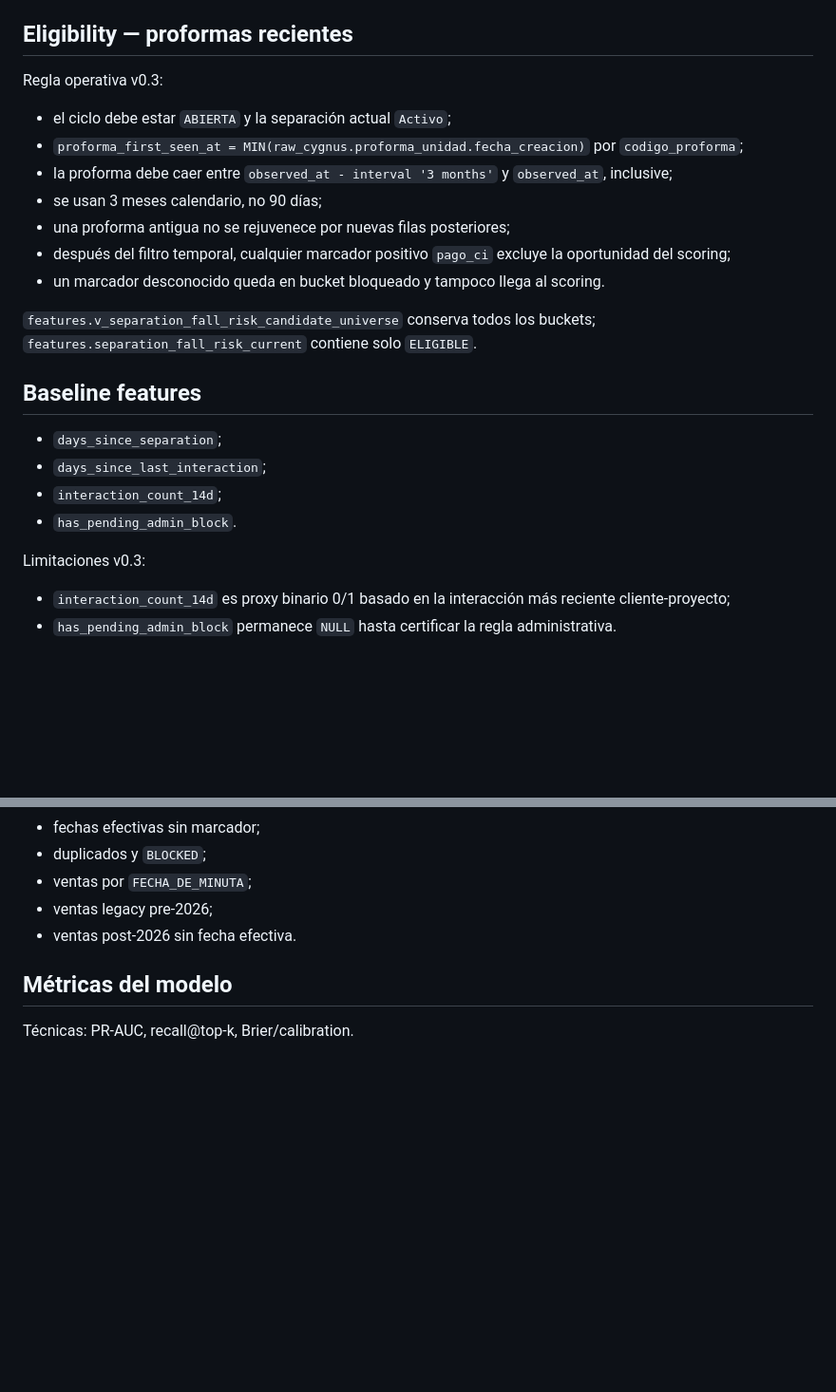
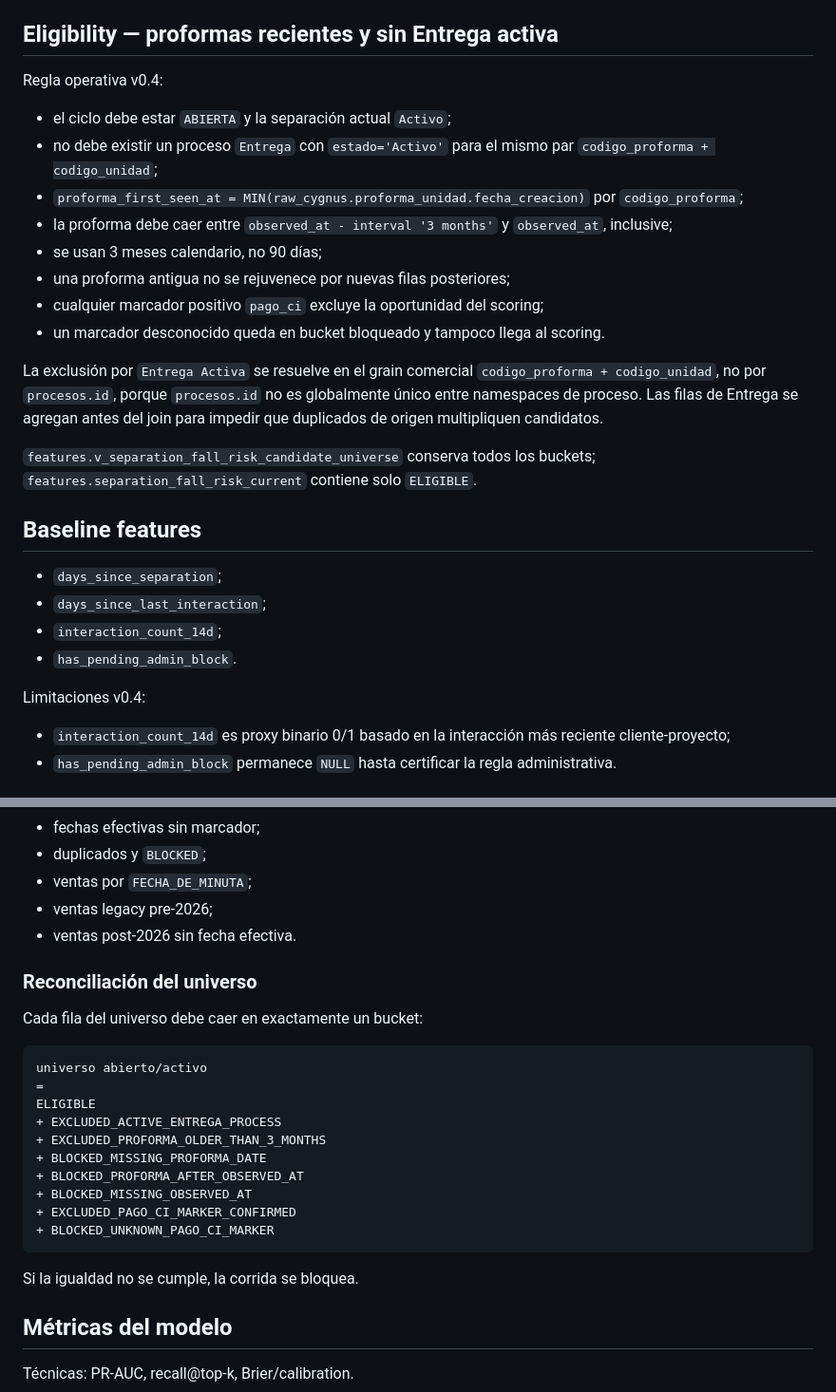
Before and after one commit to dinatalediego/bd_replica_crm, a Markdown page: decision_engine/docs/DATA_CONTRACT_V0.md, 2 parts joined by grey strips. Shown at 95% size. GitHub-like rendering; blank space fills up the shorter version.

Commit message:
docs: add active Entrega exclusion to risk contract

````diff
--- a/decision_engine/docs/DATA_CONTRACT_V0.md
+++ b/decision_engine/docs/DATA_CONTRACT_V0.md
@@ -41,17 +41,20 @@ Fecha_Venta = COALESCE(
 - Ese caso **no entra al risk scoring**. Se excluye y se reporta como deuda de calidad; nunca se interpreta como “no pagó”.
 - Un valor no vacío de `pago_ci` distinto del marcador conocido es semántica desconocida y se aísla.
 
-## Eligibility — proformas recientes
+## Eligibility — proformas recientes y sin Entrega activa
 
-Regla operativa v0.3:
+Regla operativa v0.4:
 
 - el ciclo debe estar `ABIERTA` y la separación actual `Activo`;
+- no debe existir un proceso `Entrega` con `estado='Activo'` para el mismo par `codigo_proforma + codigo_unidad`;
 - `proforma_first_seen_at = MIN(raw_cygnus.proforma_unidad.fecha_creacion)` por `codigo_proforma`;
 - la proforma debe caer entre `observed_at - interval '3 months'` y `observed_at`, inclusive;
 - se usan 3 meses calendario, no 90 días;
 - una proforma antigua no se rejuvenece por nuevas filas posteriores;
-- después del filtro temporal, cualquier marcador positivo `pago_ci` excluye la oportunidad del scoring;
+- cualquier marcador positivo `pago_ci` excluye la oportunidad del scoring;
 - un marcador desconocido queda en bucket bloqueado y tampoco llega al scoring.
+
+La exclusión por `Entrega Activa` se resuelve en el grain comercial `codigo_proforma + codigo_unidad`, no por `procesos.id`, porque `procesos.id` no es globalmente único entre namespaces de proceso. Las filas de Entrega se agregan antes del join para impedir que duplicados de origen multipliquen candidatos.
 
 `features.v_separation_fall_risk_candidate_universe` conserva todos los buckets; `features.separation_fall_risk_current` contiene solo `ELIGIBLE`.
 
@@ -62,7 +65,7 @@ Regla operativa v0.3:
 - `interaction_count_14d`;
 - `has_pending_admin_block`.
 
-Limitaciones v0.3:
+Limitaciones v0.4:
 
 - `interaction_count_14d` es proxy binario 0/1 basado en la interacción más reciente cliente-proyecto;
 - `has_pending_admin_block` permanece `NULL` hasta certificar la regla administrativa.
@@ -120,6 +127,25 @@ Antes de cada corrida se monitorean:
 - ventas legacy pre-2026;
 - ventas post-2026 sin fecha efectiva.
 
+### Reconciliación del universo
+
+Cada fila del universo debe caer en exactamente un bucket:
+
+```text
+universo abierto/activo
+=
+ELIGIBLE
++ EXCLUDED_ACTIVE_ENTREGA_PROCESS
++ EXCLUDED_PROFORMA_OLDER_THAN_3_MONTHS
++ BLOCKED_MISSING_PROFORMA_DATE
++ BLOCKED_PROFORMA_AFTER_OBSERVED_AT
++ BLOCKED_MISSING_OBSERVED_AT
++ EXCLUDED_PAGO_CI_MARKER_CONFIRMED
++ BLOCKED_UNKNOWN_PAGO_CI_MARKER
+```
+
+Si la igualdad no se cumple, la corrida se bloquea.
+
 ## Métricas del modelo
 
 Técnicas: PR-AUC, recall@top-k, Brier/calibration.
````
Also changed, not shown: other parts of decision_engine/docs/DATA_CONTRACT_V0.md (+4 -0 lines).
